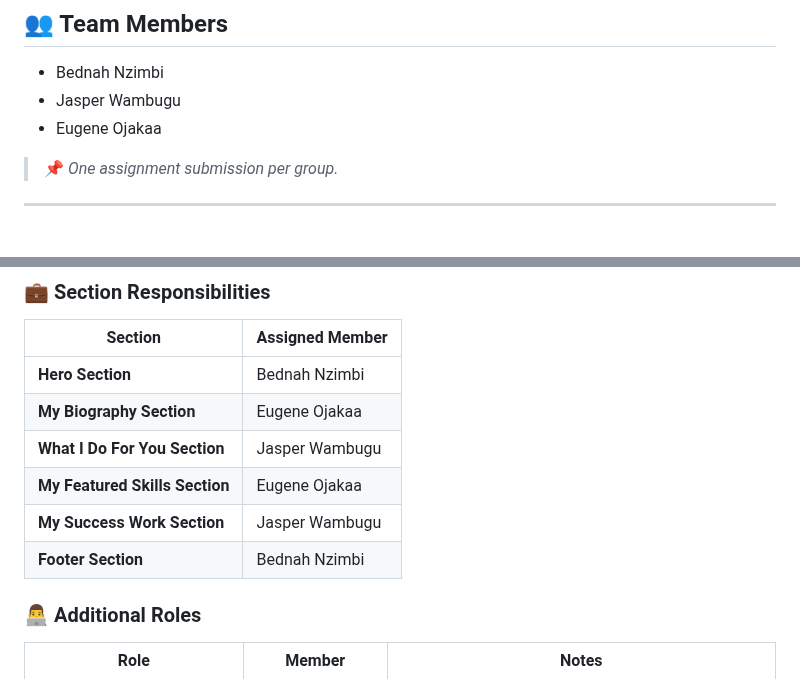
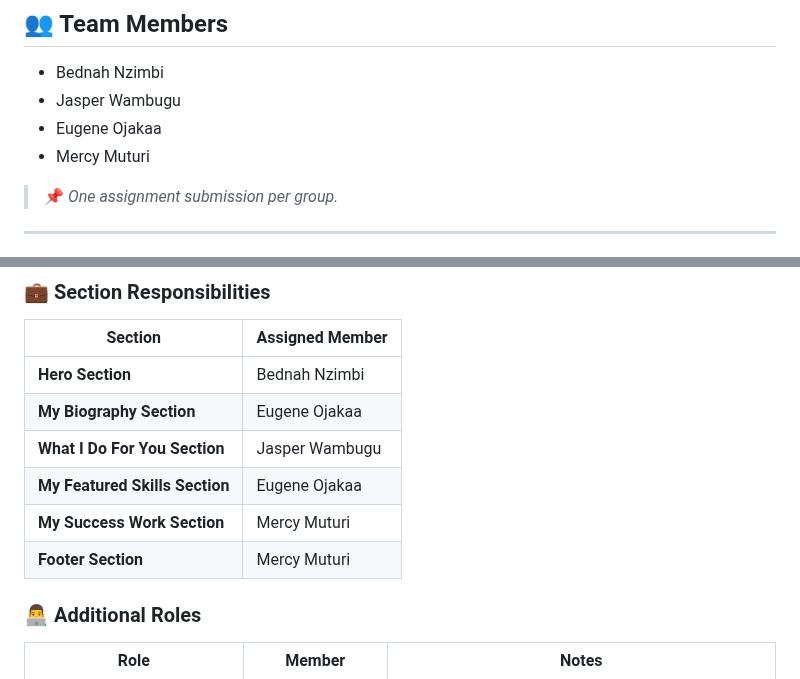
Before and after one commit to JAS-D98/plp-Web-Development-Group-Assignment, a Markdown page: Readme.md, 2 parts joined by grey strips. Rendered like a GitHub page.

Commit message:
assign role to Mercy

```diff
--- a/Readme.md
+++ b/Readme.md
@@ -9,6 +9,7 @@ Welcome to our group assignment repository for the **Web Development Project**.
 - Bednah Nzimbi
 - Jasper Wambugu
 - Eugene Ojakaa
+- Mercy	Muturi
 
 > 📌 *One assignment submission per group.*
 
@@ -92,8 +93,8 @@ To work efficiently and encourage collaboration, we distributed sections of the
 | **My Biography Section**    | Eugene Ojakaa        |
 | **What I Do For You Section** | Jasper Wambugu     |
 | **My Featured Skills Section** | Eugene Ojakaa     |
-| **My Success Work Section** | Jasper Wambugu       |
-| **Footer Section**          | Bednah Nzimbi      |
+| **My Success Work Section** | Mercy	Muturi       |
+| **Footer Section**          | Mercy	Muturi      |
 
 ### 👨‍💻 Additional Roles
 
```
